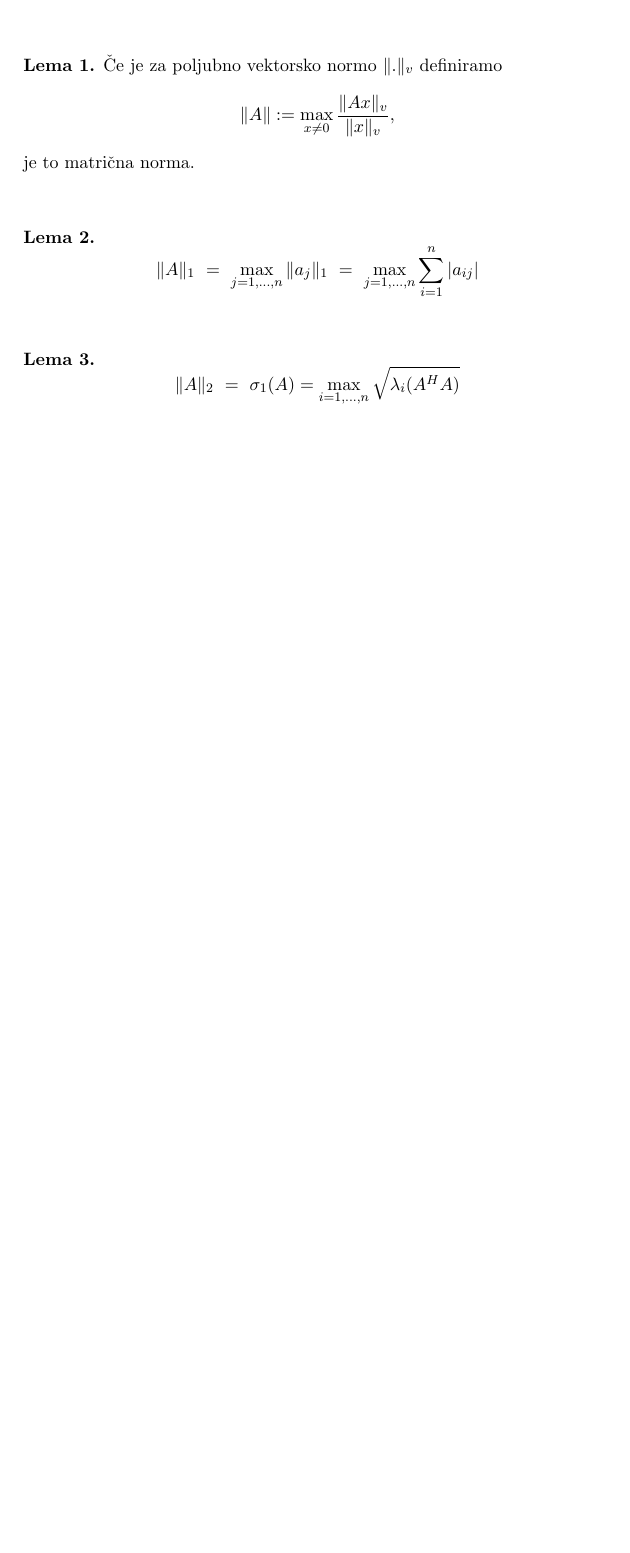
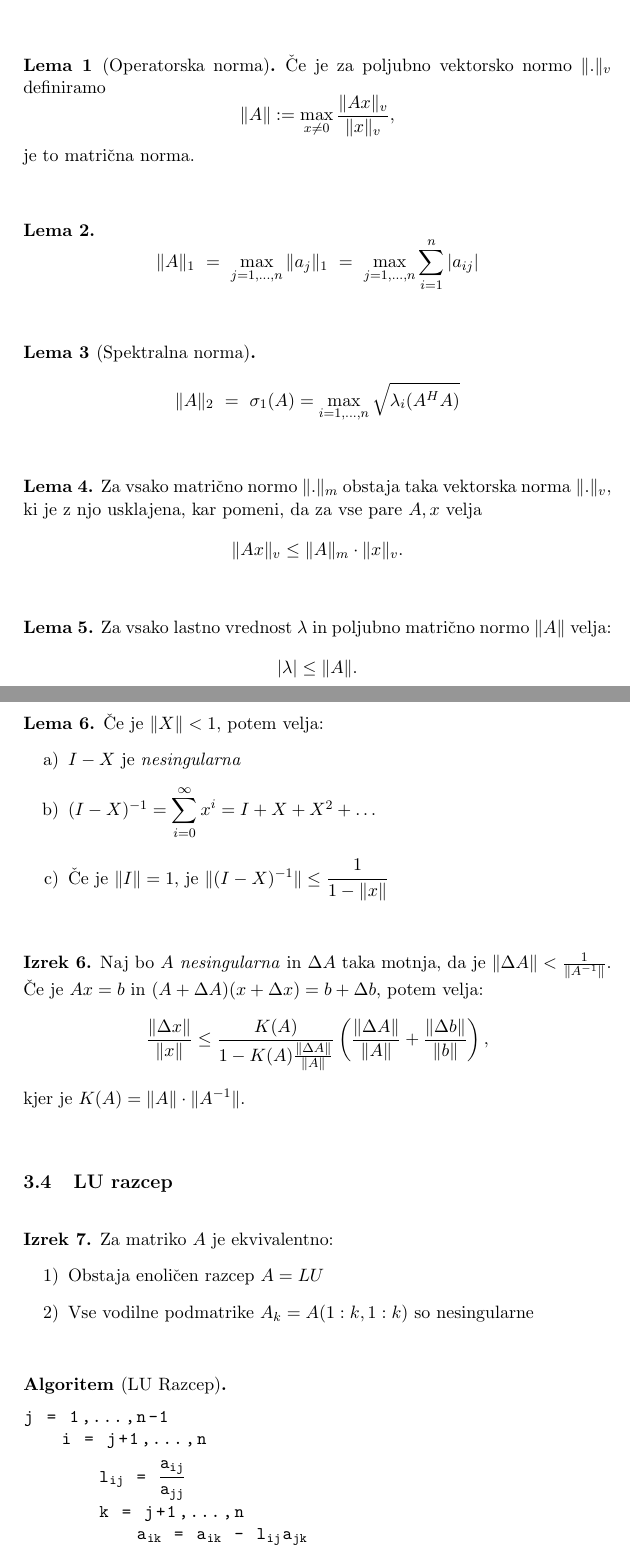
Before and after one commit to oskarvavtar/Numericne-metode-1, a LaTeX document (NUM1 - definicije, trditve, izreki.tex): part of page 13 of 13 before the commit and two parts of pages 13 and 14 of 15 after it, the two joined at a grey line, cut so that both start at the same text, the shorter picture padded with empty space. Compiled offline with pdfLaTeX.

Commit message:
3.3, 3.4

```diff
--- a/NUM1 - definicije, trditve, izreki.tex
+++ b/NUM1 - definicije, trditve, izreki.tex
@@ -507,7 +507,7 @@ Matrična norma je preslikava $\|.\|: \mathbb{C}^{n \times n} \rightarrow \mathb
 \end{definicija}
 \vspace{0.5cm}
 
-\begin{lema}
+\begin{lema}[Operatorska norma]
 
 Če je za poljubno vektorsko normo $\|.\|_v$ definiramo
 $$\|A\| := \max_{x \neq 0} \frac{\|Ax\|_v}{\|x\|_v},$$
@@ -523,11 +523,78 @@ $$\|A\|_1 ~=~ \max_{j = 1, \ldots, n} \|a_j\|_1 ~=~ \max_{j = 1, \ldots, n} \sum
 \end{lema}
 \vspace{0.5cm}
 
-\begin{lema}
+\begin{lema}[Spektralna norma]
 
 $$\|A\|_2 ~=~ \sigma_1 (A) = \max_{i = 1, \ldots, n} \sqrt{\lambda_i (A^H A)}$$
 
 \end{lema}
 \vspace{0.5cm}
 
+\begin{lema}
+
+Za vsako matrično normo $\|.\|_m$ obstaja taka vektorska norma $\|.\|_v$, ki je z njo usklajena, kar pomeni, da za vse pare $A, x$ velja
+$$\|A x\|_v \leq \|A\|_m \cdot \|x\|_v.$$
+
+\end{lema}
+\vspace{0.5cm}
+
+\begin{lema}
+
+Za vsako lastno vrednost $\lambda$ in poljubno matrično normo $\|A\|$ velja:
+$$|\lambda| \leq \|A\|.$$
+
+\end{lema}
+\vspace{0.5cm}
+
 % *************************************************************************************************
+
+\subsection{Občutljivost sistemov linearnih enačb}
+\vspace{0.5cm}
+
+\begin{lema}
+
+Če je $\|X\| < 1$, potem velja:
+\begin{enumerate}
+	\item[a)] $I-X$ je \textit{nesingularna}
+	\item[b)] $(I-X)^{-1} = \mathlarger{\sum_{i=0}^{\infty} x^i} = I + X + X^2 + \ldots$
+	\item[c)] Če je $\|I\| = 1$, je $\|(I-X)^{-1}\| \leq \cfrac{1}{1-\|x\|}$
+\end{enumerate}
+
+\end{lema}
+\vspace{0.5cm}
+
+\begin{izrek}
+
+Naj bo $A$ \textit{nesingularna} in $\Delta A$ taka motnja, da je $\|\Delta A\| < \frac{1}{\|A^{-1}\|}.$
+Če je $Ax = b$ in $(A + \Delta A)(x + \Delta x) = b + \Delta b$, potem velja:
+$$\frac{\|\Delta x\|}{\|x\|} \leq \frac{K(A)}{1 - K(A)\frac{\|\Delta A\|}{\|A\|}} \left( \frac{\|\Delta A\|}{\|A\|} + \frac{\|\Delta b\|}{\|b\|} \right),$$
+kjer je $K(A) = \|A\| \cdot \|A^{-1}\|$.
+
+\end{izrek}
+\vspace{0.5cm}
+
+% *************************************************************************************************
+
+\subsection{LU razcep}
+\vspace{0.5cm}
+
+\begin{izrek}
+
+Za matriko $A$ je ekvivalentno:
+\begin{enumerate}
+	\item[1)] Obstaja enoličen razcep $A = LU$
+	\item[2)] Vse vodilne podmatrike $A_k = A(1:k, 1:k)$ so nesingularne
+\end{enumerate}
+
+\end{izrek}
+\vspace{0.5cm}
+
+\begin{algoritem}[LU Razcep]
+~
+\begin{lstlisting}
+j = 1,...,n-1
+$~~~~$i = j+1,...,n
+$~~~~~~~~$l$_{\texttt{ij}}$ = $\cfrac{\texttt{a}_{\texttt{ij}}}{\texttt{a}_{\texttt{jj}}}$
+$~~~~~~~~$k = j+1,...,n
+$~~~~~~~~~~~~$a$_{\texttt{ik}}$ = a$_{\texttt{ik}}$ - l$_{\texttt{ij}}$a$_{\texttt{jk}}$
+\end{lstlisting}
```
Also changed, not shown: NUM1 - definicije, trditve, izreki.pdf, NUM1 - definicije, trditve, izreki.tex (34 more changed lines).
